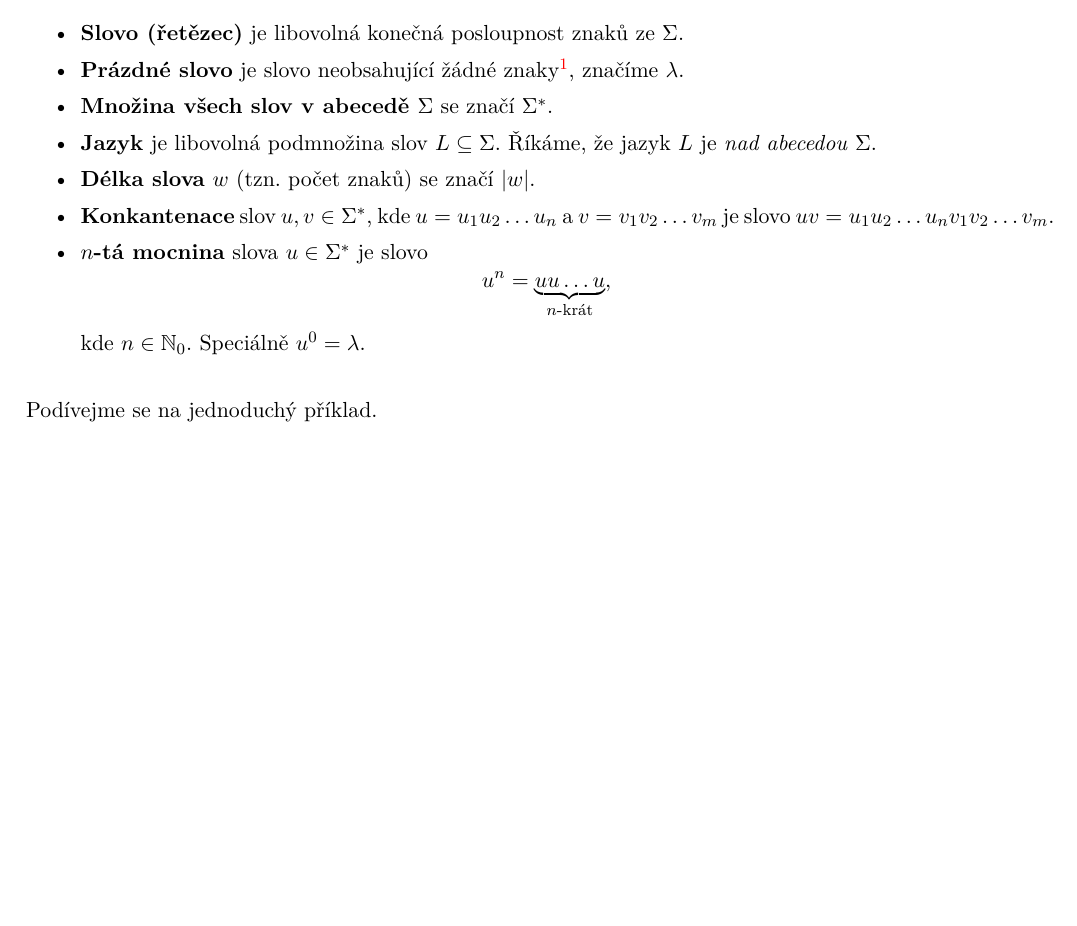
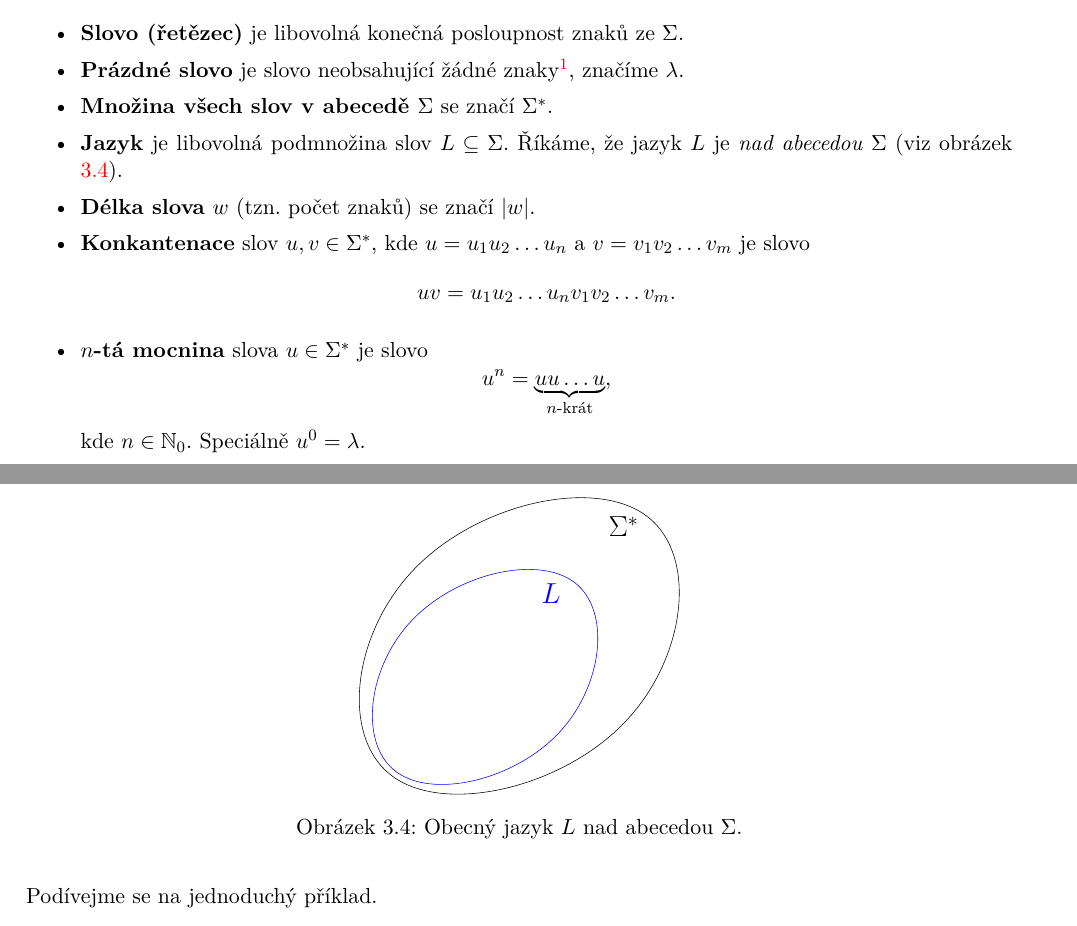
Before and after one commit to D4vEOFF/TI-skripta, a LaTeX book (ti-tretak.tex, which reads 03-automaty/sections/s02-jazyky.tex): part of page 52 of 56 before the commit and two parts of pages 52 and 53 of 56 after it, the two joined at a grey line, cut so that both start at the same text, the shorter picture padded with empty space. Compiled offline with pdfLaTeX.

Commit message:
Dokončena ch03s02

```diff
--- a/03-automaty/sections/s02-jazyky.tex
+++ b/03-automaty/sections/s02-jazyky.tex
@@ -11,9 +11,16 @@ Pro začátek si (jako vždy) uvedeme definice některých základních pojmů.
         \item \textbf{Slovo (řetězec)} je libovolná konečná posloupnost znaků ze $\Sigma$.
         \item \textbf{Prázdné slovo} je slovo neobsahující žádné znaky\footnote{Symbol $\lambda$ zde představuje speciální znak zastupující prázdné slovo. Neuvažujeme jej tedy jako součást abecedy $\Sigma$, tzn. $\lambda\notin\Sigma$.}, značíme $\lambda$.
         \item \textbf{Množina všech slov v abecedě $\Sigma$} se značí $\Sigma^*$.
-        \item \textbf{Jazyk} je libovolná podmnožina slov $L\subseteq\Sigma$. Říkáme, že jazyk $L$ je \emph{nad abecedou $\Sigma$}.
+        \item \textbf{Jazyk} je libovolná podmnožina slov $L\subseteq\Sigma$. Říkáme, že jazyk $L$ je \emph{nad abecedou $\Sigma$} (viz obrázek \ref{fig:jazyk}).
+        \begin{figure}[h]
+            \centering
+            \includegraphics[scale=.7]{03-automaty/images/ch03_jazyk.pdf}
+            \caption{Obecný jazyk $L$ nad abecedou $\Sigma$.}
+            \label{fig:jazyk}
+        \end{figure}
         \item \textbf{Délka slova} $w$ (tzn. počet znaků) se značí $|w|$.
-        \item \textbf{Konkantenace} slov $u,v\in\Sigma^*$, kde $u=u_1u_2\dots u_n$ a $v=v_1v_2\dots v_m$ je slovo $uv=u_1u_2\dots u_nv_1v_2\dots v_m$.
+        \item \textbf{Konkantenace} slov $u,v\in\Sigma^*$, kde $u=u_1u_2\dots u_n$ a $v=v_1v_2\dots v_m$ je slovo
+        \[uv=u_1u_2\dots u_nv_1v_2\dots v_m.\]
         \item \textbf{$n$-tá mocnina} slova $u\in\Sigma^*$ je slovo
         \[u^n=\underbrace{uu\dots u}_{\text{$n$-krát}},\]
         kde $n\in\N_0$. Speciálně $u^0=\lambda$.
```
